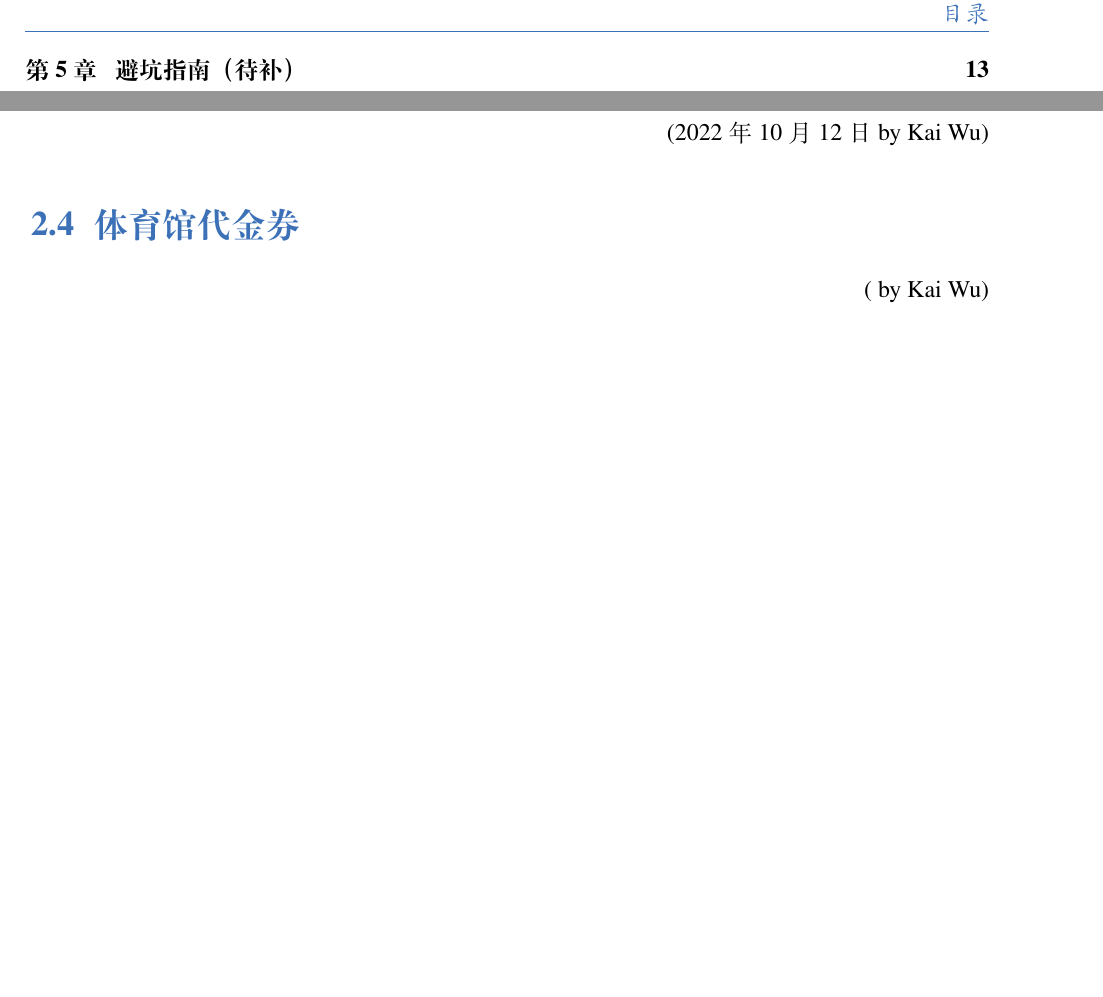
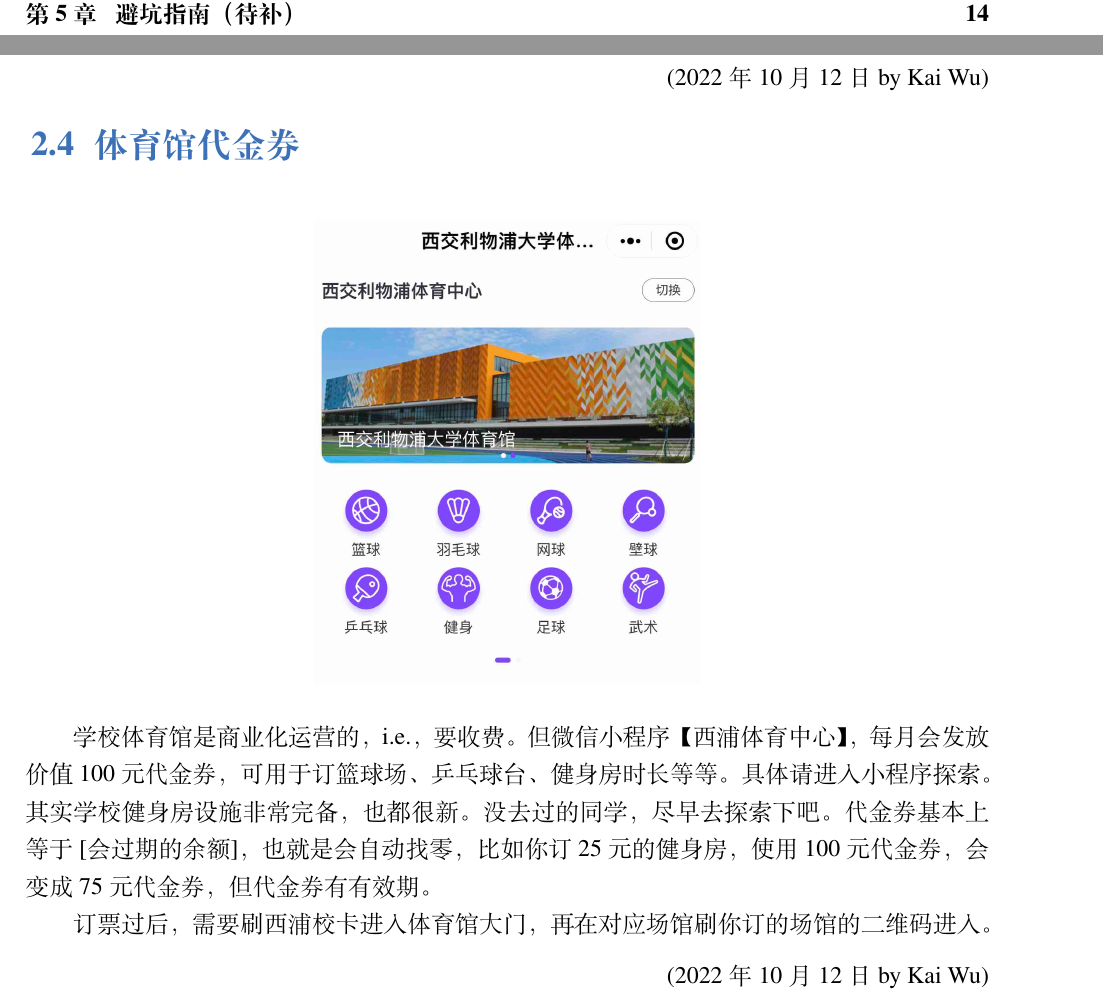
Before and after one commit to xp-pgrs-unofficial-guide/xp_pgrs_unofficial_guide, a LaTeX thesis (xp_pgrs_unofficial_guide.tex, which reads author-folder/Kai.Wu/gym.tex): two parts of pages 4 and 14 of 21 before the commit and two parts of pages 4 and 14 of 22 after it, joined at a grey line, cut at the place of the change, the shorter picture padded with empty space. Compiled offline with XeLaTeX; a missing font is replaced by an installed copy or a similar font.

Commit message:
体育馆攻略；前两章完成

```diff
--- a/author-folder/Kai.Wu/gym.tex
+++ b/author-folder/Kai.Wu/gym.tex
@@ -1,6 +1,12 @@
 \section{体育馆代金券}
+\begin{figure}[H]
+    \centering
+    \includegraphics[width=0.4\columnwidth]{author-folder/Kai.Wu/sportcenter_miniprogram.jpg}
+\end{figure}
+学校体育馆是商业化运营的，i.e.，要收费。但微信小程序【西浦体育中心】，每月会发放价值100元代金券，可用于订篮球场、乒乓球台、健身房时长等等。具体请进入小程序探索。其实学校健身房设施非常完备，也都很新。没去过的同学，尽早去探索下吧。代金券基本上等于[会过期的余额]，也就是会自动找零，比如你订25元的健身房，使用100元代金券，会变成75元代金券，但代金券有有效期。
 
+订票过后，需要刷西浦校卡进入体育馆大门，再在对应场馆刷你订的场馆的二维码进入。
 
 \begin{flushright}
-( by Kai Wu)
+(2022年10月12日 by Kai Wu)
 \end{flushright}
--- a/xp_pgrs_unofficial_guide.tex
+++ b/xp_pgrs_unofficial_guide.tex
@@ -6,7 +6,7 @@
 \author{PGR Society 社团}
 % \institute{}
 \date{\today}
-\version{0.1.9}
+\version{0.2}
 % \bioinfo{自定义}{信息}
 
 \extrainfo{前人栽树，后人乘凉~~\&~~吃水不忘挖井人}
@@ -20,6 +20,7 @@
 \usepackage{array}
 \usepackage{float}
 \usepackage{ulem}
+\usepackage{xurl}
 \newcommand{\ccr}[1]{\makecell{{\color{#1}\rule{1cm}{1cm}}}}
 
 % 修改标题页的橙色带
```
Also changed, not shown: author-folder/Kai.Wu/stationary.tex (+1 -1 lines), author-folder/Kai.Wu/sportcenter_miniprogram.jpg (added).
